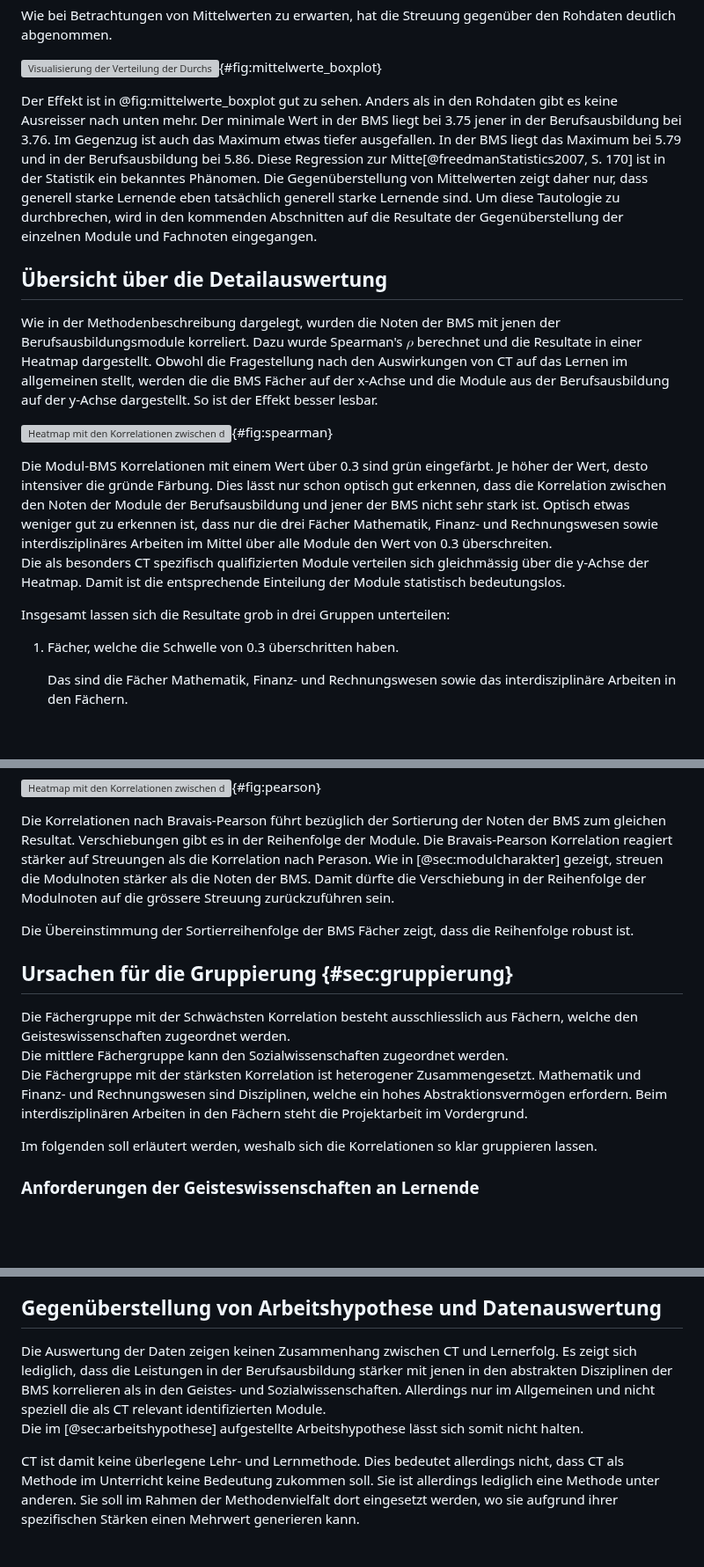
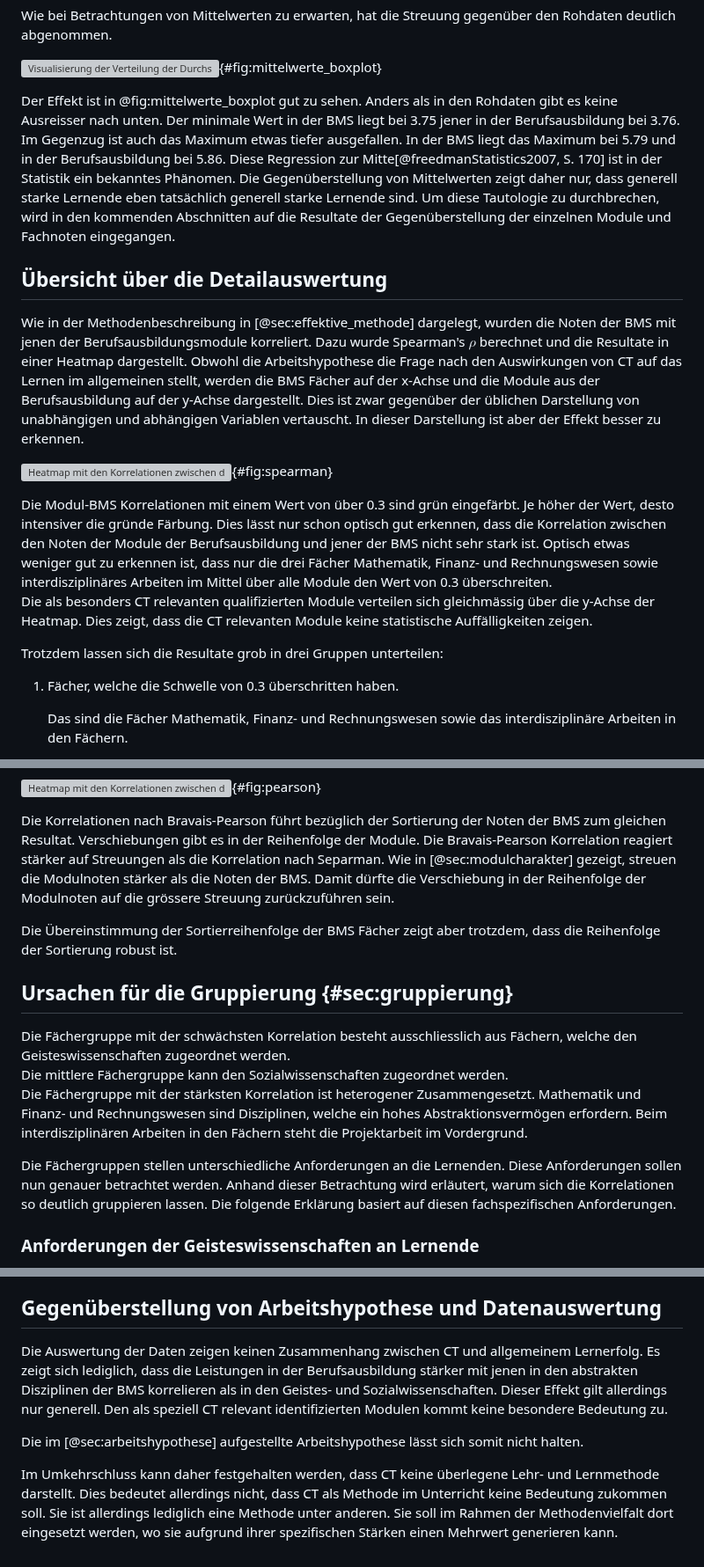
Before and after one commit to Jacques-Mock-Schindler/impactofct, a Markdown page: docs/sections/auswertung.md, 3 parts joined by grey strips. Shown at 88% size. Rendered like a GitHub page; blank space fills up the shorter version; grey boxes are pictures that could not be loaded.

Commit message:
Überarbeite Formulierungen

```diff
--- a/docs/sections/auswertung.md
+++ b/docs/sections/auswertung.md
@@ -19,7 +19,7 @@ der Berufsausbildung. Die rote Linie zeigt den
 Median.](docs/graphics/verteilung_durchschnitte.svg){#fig:mittelwerte_boxplot}
 
 Der Effekt ist in @fig:mittelwerte_boxplot gut zu sehen.
-Anders als in den Rohdaten gibt es keine Ausreisser nach unten mehr. Der minimale Wert in der
+Anders als in den Rohdaten gibt es keine Ausreisser nach unten. Der minimale Wert in der
 BMS liegt bei 3.75 jener in der Berufsausbildung bei 3.76. Im Gegenzug
 ist auch das Maximum etwas tiefer ausgefallen. In der BMS liegt das
 Maximum bei 5.79 und in der Berufsausbildung bei 5.86. Diese Regression
@@ -32,15 +32,17 @@ einzelnen Module und Fachnoten eingegangen.
 
 ## Übersicht über die Detailauswertung
 
-Wie in der Methodenbeschreibung dargelegt, wurden die Noten der BMS mit
+Wie in der Methodenbeschreibung in [@sec:effektive_methode] dargelegt,
+wurden die Noten der BMS mit
 jenen der Berufsausbildungsmodule korreliert. Dazu wurde Spearman's
 $\rho$ berechnet und die Resultate in einer Heatmap dargestellt.
-Obwohl
-die Fragestellung nach den Auswirkungen von CT auf das Lernen im
-allgemeinen stellt, werden die die BMS Fächer auf der x-Achse und die
-Module aus der Berufsausbildung auf der y-Achse dargestellt. So ist der
-Effekt besser lesbar.
-
+Obwohl die Arbeitshypothese
+die Frage nach den Auswirkungen von CT auf das Lernen im
+allgemeinen stellt, werden die BMS Fächer auf der x-Achse und die
+Module aus der Berufsausbildung auf der y-Achse dargestellt. Dies ist
+zwar gegenüber der üblichen Darstellung von unabhängigen und abhängigen
+Variablen vertauscht. In dieser Darstellung ist aber der Effekt besser
+zu erkennen.
 
 ![Heatmap mit den Korrelationen zwischen der Noten der Berufsausbildung
 und der BMS. Die
@@ -51,18 +53,18 @@ mittlerer Korrelation sortiert. Die Module mit besonderem CT Bezug sind
 rot
 beschriftet.](docs/graphics/spearmankorrelationen_heatmap.svg){#fig:spearman}
 
-Die Modul-BMS Korrelationen mit einem Wert über 0.3 sind grün
+Die Modul-BMS Korrelationen mit einem Wert von über 0.3 sind grün
 eingefärbt. Je höher der Wert, desto intensiver die gründe Färbung. Dies
 lässt nur schon optisch gut erkennen, dass die Korrelation zwischen den
 Noten der Module der Berufsausbildung und jener der BMS nicht sehr stark
 ist. Optisch etwas weniger gut zu erkennen ist, dass nur die drei Fächer
 Mathematik, Finanz- und Rechnungswesen sowie interdisziplinäres Arbeiten
 im Mittel über alle Module den Wert von 0.3 überschreiten.
-Die als besonders CT spezifisch qualifizierten Module verteilen sich
-gleichmässig über die y-Achse der Heatmap. Damit ist die entsprechende
-Einteilung der Module statistisch bedeutungslos.
+Die als besonders CT relevanten qualifizierten Module verteilen sich
+gleichmässig über die y-Achse der Heatmap. Dies zeigt, dass die CT
+relevanten Module keine statistische Auffälligkeiten zeigen.
 
-Insgesamt lassen sich die Resultate grob in drei Gruppen unterteilen:
+Trotzdem lassen sich die Resultate grob in drei Gruppen unterteilen:
 
 1. Fächer, welche die Schwelle von 0.3 überschritten haben.
 
@@ -93,17 +95,18 @@ beschriftet.](docs/graphics/korrelationen_heatmap.svg){#fig:pearson}
 Die Korrelationen nach Bravais-Pearson führt bezüglich der Sortierung
 der Noten der BMS zum gleichen Resultat. Verschiebungen gibt es in der
 Reihenfolge der Module. Die Bravais-Pearson Korrelation reagiert stärker
-auf Streuungen als die Korrelation nach Perason. Wie in
+auf Streuungen als die Korrelation nach Separman. Wie in
 [@sec:modulcharakter] gezeigt, streuen die Modulnoten stärker als die
 Noten der BMS. Damit dürfte die Verschiebung in der Reihenfolge der
 Modulnoten auf die grössere Streuung zurückzuführen sein.
 
-Die Übereinstimmung der Sortierreihenfolge der BMS Fächer zeigt, dass
-die Reihenfolge robust ist.
+Die Übereinstimmung der Sortierreihenfolge der BMS Fächer zeigt aber
+trotzdem, dass
+die Reihenfolge der Sortierung robust ist.
 
 ## Ursachen für die Gruppierung {#sec:gruppierung}
 
-Die Fächergruppe mit der Schwächsten Korrelation besteht ausschliesslich
+Die Fächergruppe mit der schwächsten Korrelation besteht ausschliesslich
 aus Fächern, welche den Geisteswissenschaften zugeordnet werden.
 Die mittlere Fächergruppe kann den Sozialwissenschaften zugeordnet
 werden.
@@ -113,8 +116,11 @@ Disziplinen, welche ein hohes Abstraktionsvermögen erfordern. Beim
 interdisziplinären Arbeiten in den Fächern steht die Projektarbeit im
 Vordergrund.
 
-Im folgenden soll erläutert werden, weshalb sich die Korrelationen so
-klar gruppieren lassen.
+Die Fächergruppen stellen unterschiedliche Anforderungen an die
+Lernenden. Diese Anforderungen sollen nun genauer betrachtet werden.
+Anhand dieser Betrachtung wird erläutert, warum sich die Korrelationen
+so deutlich gruppieren lassen. Die folgende Erklärung basiert auf diesen
+fachspezifischen Anforderungen.
 
 ### Anforderungen der Geisteswissenschaften an Lernende
 
@@ -240,15 +246,18 @@ Verteilung mutet vielmehr völlig zufällig an.
 ## Gegenüberstellung von Arbeitshypothese und Datenauswertung
 
 Die Auswertung der Daten zeigen keinen Zusammenhang zwischen CT und
-Lernerfolg. Es zeigt sich lediglich, dass die Leistungen in der
+allgemeinem Lernerfolg. Es zeigt sich lediglich, dass die Leistungen in der
 Berufsausbildung stärker mit jenen in den abstrakten Disziplinen der BMS
-korrelieren als in den Geistes- und Sozialwissenschaften. Allerdings nur
-im Allgemeinen und nicht speziell die als CT relevant identifizierten
-Module.
+korrelieren als in den Geistes- und Sozialwissenschaften. Dieser Effekt
+gilt allerdings nur generell. Den als speziell CT relevant
+identifizierten Modulen
+kommt keine besondere Bedeutung zu.
+
 Die im [@sec:arbeitshypothese] aufgestellte Arbeitshypothese lässt sich
 somit nicht halten.
 
-CT ist damit keine überlegene Lehr- und Lernmethode. Dies bedeutet allerdings
+Im Umkehrschluss kann daher festgehalten werden, dass CT keine
+überlegene Lehr- und Lernmethode darstellt. Dies bedeutet allerdings
 nicht, dass CT als Methode im Unterricht keine Bedeutung zukommen soll.
 Sie ist allerdings lediglich eine Methode unter anderen. Sie soll im
 Rahmen der Methodenvielfalt dort eingesetzt werden, wo sie aufgrund
```
Also changed, not shown: other parts of docs/sections/auswertung.md (+2 -2 lines).
